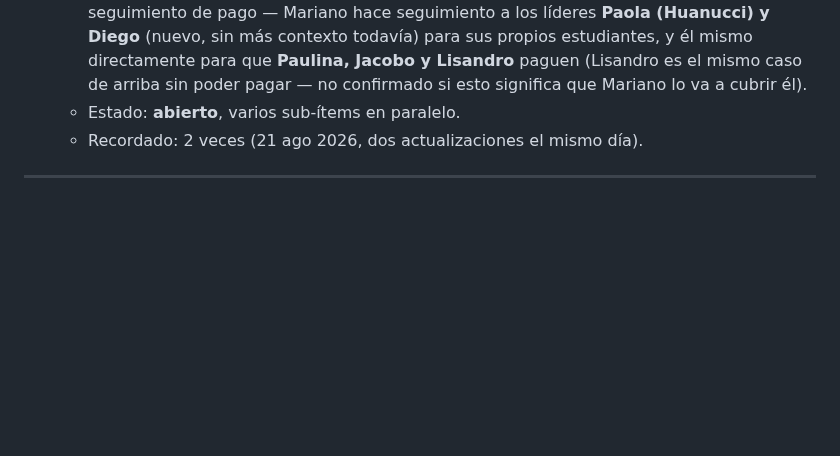
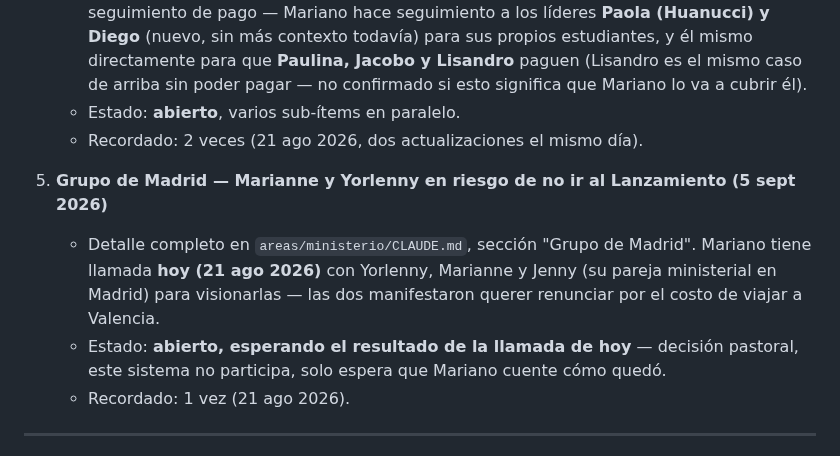
Before and after one commit to infogotir-cyber/ui-ux-skill, a Markdown page: mariano-os/pendientes-activos.md, the part around the change. Rendered like a GitHub page; blank space fills up the shorter version.

Commit message:
Registrar grupo de Madrid de Mariano (pareja ministerial Jenny) y riesgo de deserción de Marianne/Yorlenny
Info nueva, no encaja en la estructura FM4.1-4.5 existente (esos son
grupos que Mariano discipula; este es un grupo que lidera él mismo, en
Madrid, con su propia pareja ministerial). Marianne y Yorlenny, candidatas
al Lanzamiento del 5 sept, manifestaron querer renunciar por el costo de
viajar a Valencia — Mariano tiene llamada hoy para visionarlas. Se deja
marcado como pendiente estructural sin resolver si se suman al pipeline
de Lanzamiento ya documentado o son un tramo aparte.

Co-Authored-By: Claude Sonnet 5 <noreply@anthropic.com>
Claude-Session: https://claude.ai/code/session_01Bow5YbwaecCKiNhDR9vvNU

```diff
--- a/mariano-os/pendientes-activos.md
+++ b/mariano-os/pendientes-activos.md
@@ -200,6 +200,14 @@
    - Estado: **abierto**, varios sub-ítems en paralelo.
    - Recordado: 2 veces (21 ago 2026, dos actualizaciones el mismo día).
 
+5. **Grupo de Madrid — Marianne y Yorlenny en riesgo de no ir al Lanzamiento (5 sept 2026)**
+   - Detalle completo en `areas/ministerio/CLAUDE.md`, sección "Grupo de Madrid". Mariano tiene
+     llamada **hoy (21 ago 2026)** con Yorlenny, Marianne y Jenny (su pareja ministerial en Madrid)
+     para visionarlas — las dos manifestaron querer renunciar por el costo de viajar a Valencia.
+   - Estado: **abierto, esperando el resultado de la llamada de hoy** — decisión pastoral, este
+     sistema no participa, solo espera que Mariano cuente cómo quedó.
+   - Recordado: 1 vez (21 ago 2026).
+
 ---
 
 ## Hechos (quedan un tiempo como registro antes de limpiarse)
```
Also changed, not shown: 1 other file.
